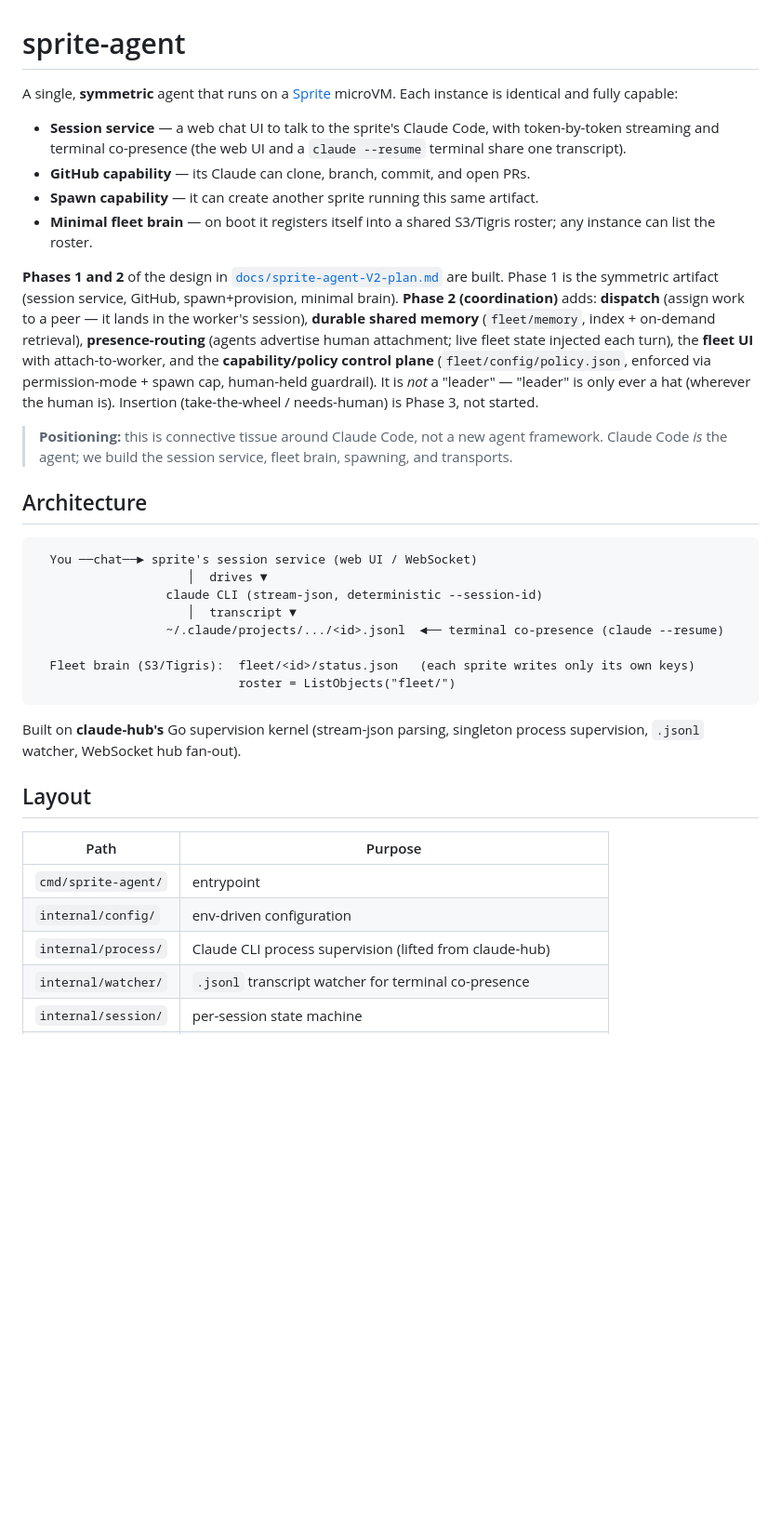
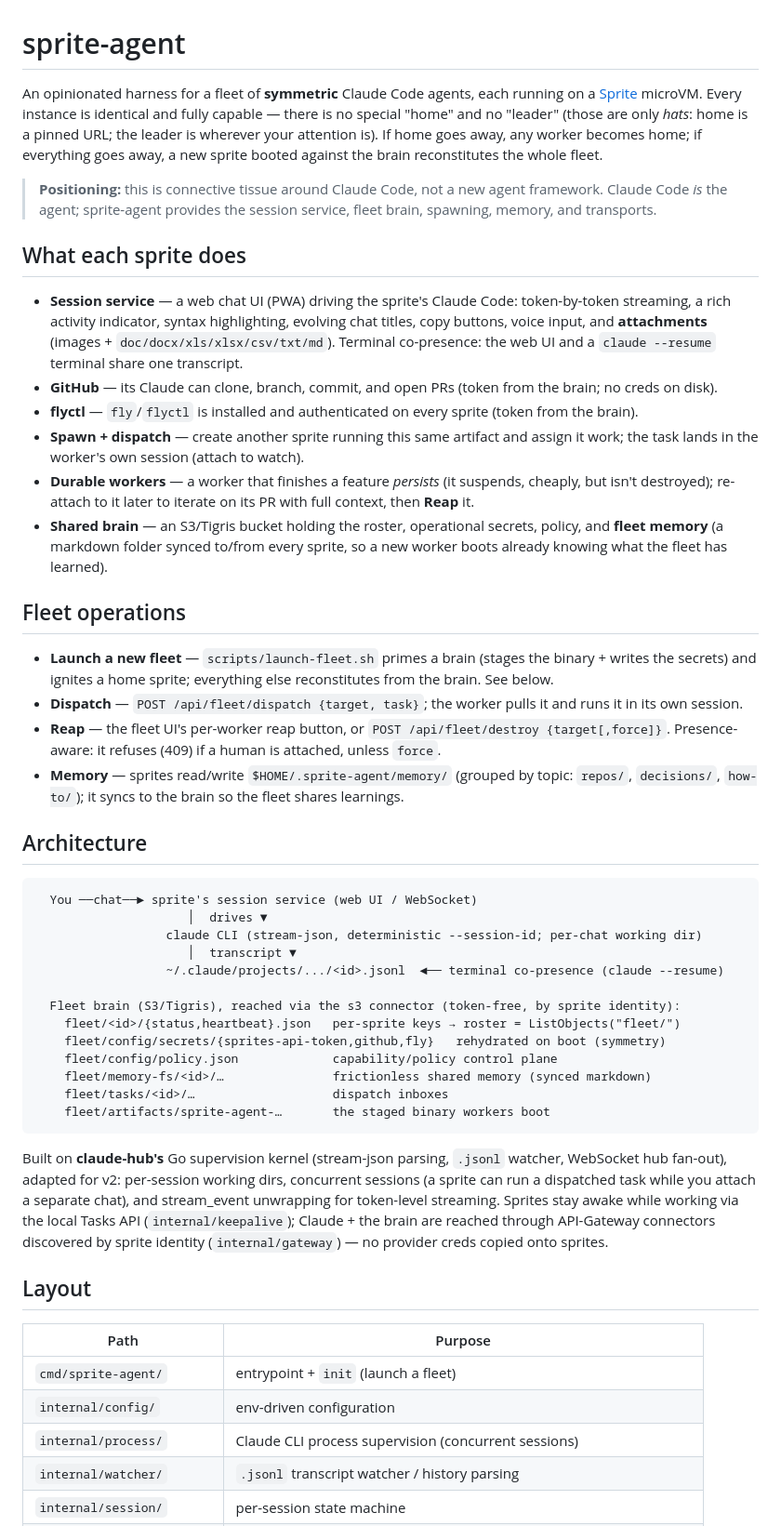
Before and after one commit to clouvet/sprite-swarm, a Markdown page: README.md, the part around one of its changes. Shown at 93% size. Rendered like a GitHub page; blank space fills up the shorter version.

Commit message:
docs: refresh README for the current system (WIP: design doc + runbook next)
Co-Authored-By: Claude Opus 4.8 (1M context) <noreply@anthropic.com>

````diff
--- a/README.md
+++ b/README.md
@@ -1,50 +1,74 @@
 # sprite-agent
 
-A single, **symmetric** agent that runs on a [Sprite](https://fly.io/sprites) microVM. Each instance
-is identical and fully capable:
-
-- **Session service** — a web chat UI to talk to the sprite's Claude Code, with token-by-token
-  streaming and terminal co-presence (the web UI and a `claude --resume` terminal share one
-  transcript).
-- **GitHub capability** — its Claude can clone, branch, commit, and open PRs.
-- **Spawn capability** — it can create another sprite running this same artifact.
-- **Minimal fleet brain** — on boot it registers itself into a shared S3/Tigris roster; any instance
-  can list the roster.
-
-**Phases 1 and 2** of the design in [`docs/sprite-agent-V2-plan.md`](docs/sprite-agent-V2-plan.md) are
-built. Phase 1 is the symmetric artifact (session service, GitHub, spawn+provision, minimal brain).
-**Phase 2 (coordination)** adds: **dispatch** (assign work to a peer — it lands in the worker's
-session), **durable shared memory** (`fleet/memory`, index + on-demand retrieval), **presence-routing**
-(agents advertise human attachment; live fleet state injected each turn), the **fleet UI** with
-attach-to-worker, and the **capability/policy control plane** (`fleet/config/policy.json`, enforced via
-permission-mode + spawn cap, human-held guardrail). It is *not* a "leader" — "leader" is only ever a
-hat (wherever the human is). Insertion (take-the-wheel / needs-human) is Phase 3, not started.
+An opinionated harness for a fleet of **symmetric** Claude Code agents, each running on a
+[Sprite](https://fly.io/sprites) microVM. Every instance is identical and fully capable — there is no
+special "home" and no "leader" (those are only *hats*: home is a pinned URL; the leader is wherever
+your attention is). If home goes away, any worker becomes home; if everything goes away, a new sprite
+booted against the brain reconstitutes the whole fleet.
 
 > **Positioning:** this is connective tissue around Claude Code, not a new agent framework. Claude
-> Code *is* the agent; we build the session service, fleet brain, spawning, and transports.
+> Code *is* the agent; sprite-agent provides the session service, fleet brain, spawning, memory, and
+> transports.
+
+## What each sprite does
+
+- **Session service** — a web chat UI (PWA) driving the sprite's Claude Code: token-by-token
+  streaming, a rich activity indicator, syntax highlighting, evolving chat titles, copy buttons,
+  voice input, and **attachments** (images + `doc/docx/xls/xlsx/csv/txt/md`). Terminal co-presence:
+  the web UI and a `claude --resume` terminal share one transcript.
+- **GitHub** — its Claude can clone, branch, commit, and open PRs (token from the brain; no creds on
+  disk).
+- **flyctl** — `fly`/`flyctl` is installed and authenticated on every sprite (token from the brain).
+- **Spawn + dispatch** — create another sprite running this same artifact and assign it work; the
+  task lands in the worker's own session (attach to watch).
+- **Durable workers** — a worker that finishes a feature *persists* (it suspends, cheaply, but isn't
+  destroyed); re-attach to it later to iterate on its PR with full context, then **Reap** it.
+- **Shared brain** — an S3/Tigris bucket holding the roster, operational secrets, policy, and
+  **fleet memory** (a markdown folder synced to/from every sprite, so a new worker boots already
+  knowing what the fleet has learned).
+
+## Fleet operations
+
+- **Launch a new fleet** — `scripts/launch-fleet.sh` primes a brain (stages the binary + writes the
+  secrets) and ignites a home sprite; everything else reconstitutes from the brain. See below.
+- **Dispatch** — `POST /api/fleet/dispatch {target, task}`; the worker pulls it and runs it in its
+  own session.
+- **Reap** — the fleet UI's per-worker reap button, or `POST /api/fleet/destroy {target[,force]}`.
+  Presence-aware: it refuses (409) if a human is attached, unless `force`.
+- **Memory** — sprites read/write `$HOME/.sprite-agent/memory/` (grouped by topic: `repos/`,
+  `decisions/`, `how-to/`); it syncs to the brain so the fleet shares learnings.
 
 ## Architecture
 
 ```
   You ──chat──► sprite's session service (web UI / WebSocket)
                      │  drives ▼
-                  claude CLI (stream-json, deterministic --session-id)
+                  claude CLI (stream-json, deterministic --session-id; per-chat working dir)
                      │  transcript ▼
                   ~/.claude/projects/.../<id>.jsonl  ◄── terminal co-presence (claude --resume)
 
-  Fleet brain (S3/Tigris):  fleet/<id>/status.json   (each sprite writes only its own keys)
-                            roster = ListObjects("fleet/")
+  Fleet brain (S3/Tigris), reached via the s3 connector (token-free, by sprite identity):
+    fleet/<id>/{status,heartbeat}.json   per-sprite keys → roster = ListObjects("fleet/")
+    fleet/config/secrets/{sprites-api-token,github,fly}   rehydrated on boot (symmetry)
+    fleet/config/policy.json             capability/policy control plane
+    fleet/memory-fs/<id>/…               frictionless shared memory (synced markdown)
+    fleet/tasks/<id>/…                   dispatch inboxes
+    fleet/artifacts/sprite-agent-…       the staged binary workers boot
 ```
 
-Built on **claude-hub's** Go supervision kernel (stream-json parsing, singleton process supervision,
-`.jsonl` watcher, WebSocket hub fan-out).
+Built on **claude-hub's** Go supervision kernel (stream-json parsing, `.jsonl` watcher, WebSocket hub
+fan-out), adapted for v2: per-session working dirs, concurrent sessions (a sprite can run a dispatched
+task while you attach a separate chat), and stream_event unwrapping for token-level streaming. Sprites
+stay awake while working via the local Tasks API (`internal/keepalive`); Claude + the brain are reached
+through API-Gateway connectors discovered by sprite identity (`internal/gateway`) — no provider creds
+copied onto sprites.
 
 ## Layout
 
 | Path | Purpose |
 |---|---|
-| `cmd/sprite-agent/` | entrypoint |
+| `cmd/sprite-agent/` | entrypoint + `init` (launch a fleet) |
 | `internal/config/` | env-driven configuration |
-| `internal/process/` | Claude CLI process supervision (lifted from claude-hub) |
-| `internal/watcher/` | `.jsonl` transcript watcher for terminal co-presence |
+| `internal/process/` | Claude CLI process supervision (concurrent sessions) |
+| `internal/watcher/` | `.jsonl` transcript watcher / history parsing |
 | `internal/session/` | per-session state machine |
````
Also changed, not shown: other parts of README.md (+32 -10 lines).
